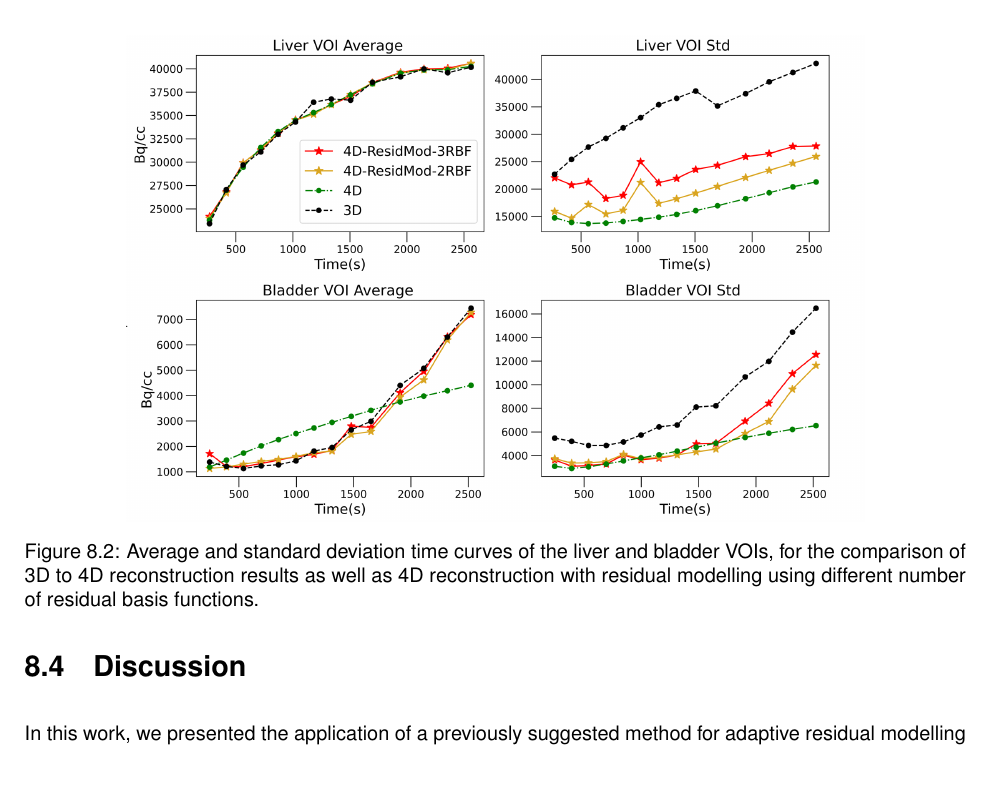
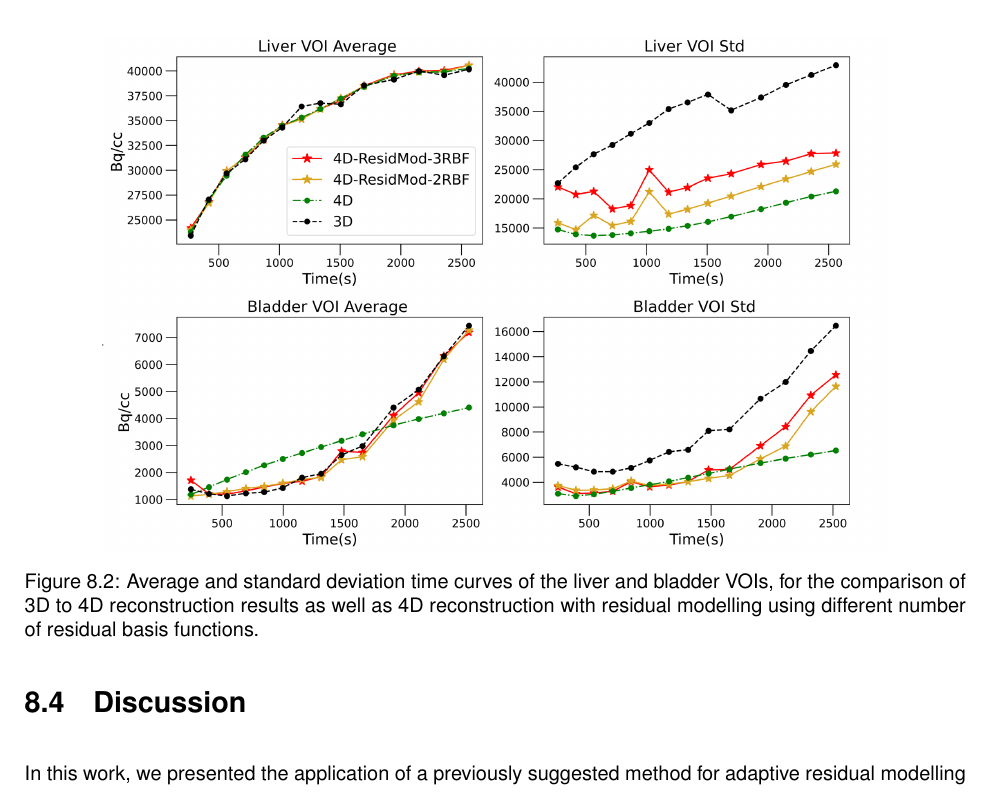
Before and after one commit to zax0s/Thesis, a LaTeX thesis (thesis.tex, which reads 3_Results/3_4_Residual/3_4_Residual.tex): part of page 141 of 189, cut so that both start at the same text. Compiled offline with pdfLaTeX.

Commit message:
Figures resizing

```diff
--- a/3_Results/3_4_Residual/3_4_Residual.tex
+++ b/3_Results/3_4_Residual/3_4_Residual.tex
@@ -74,7 +74,7 @@ Since physiological kinetic processes, whether sufficiently modelled or not, are
 
 \begin{figure} [!htbp]
 \centering
-\includegraphics[scale=0.64,angle=0]{3_Results/3_4_Residual/figures/TACs.png}
+\includegraphics[scale=0.68,angle=0]{3_Results/3_4_Residual/figures/TACs.png}
 \caption{Average and standard deviation time curves of the liver and bladder VOIs, for the comparison of 3D to 4D reconstruction results as well as 4D reconstruction with residual modelling using different number of residual basis functions.}
 \label{fig:TACs}
 \end{figure}
```
Also changed, not shown: 3_Results/3_4_Residual/3_4_Residual.tex (2 more changed lines).
